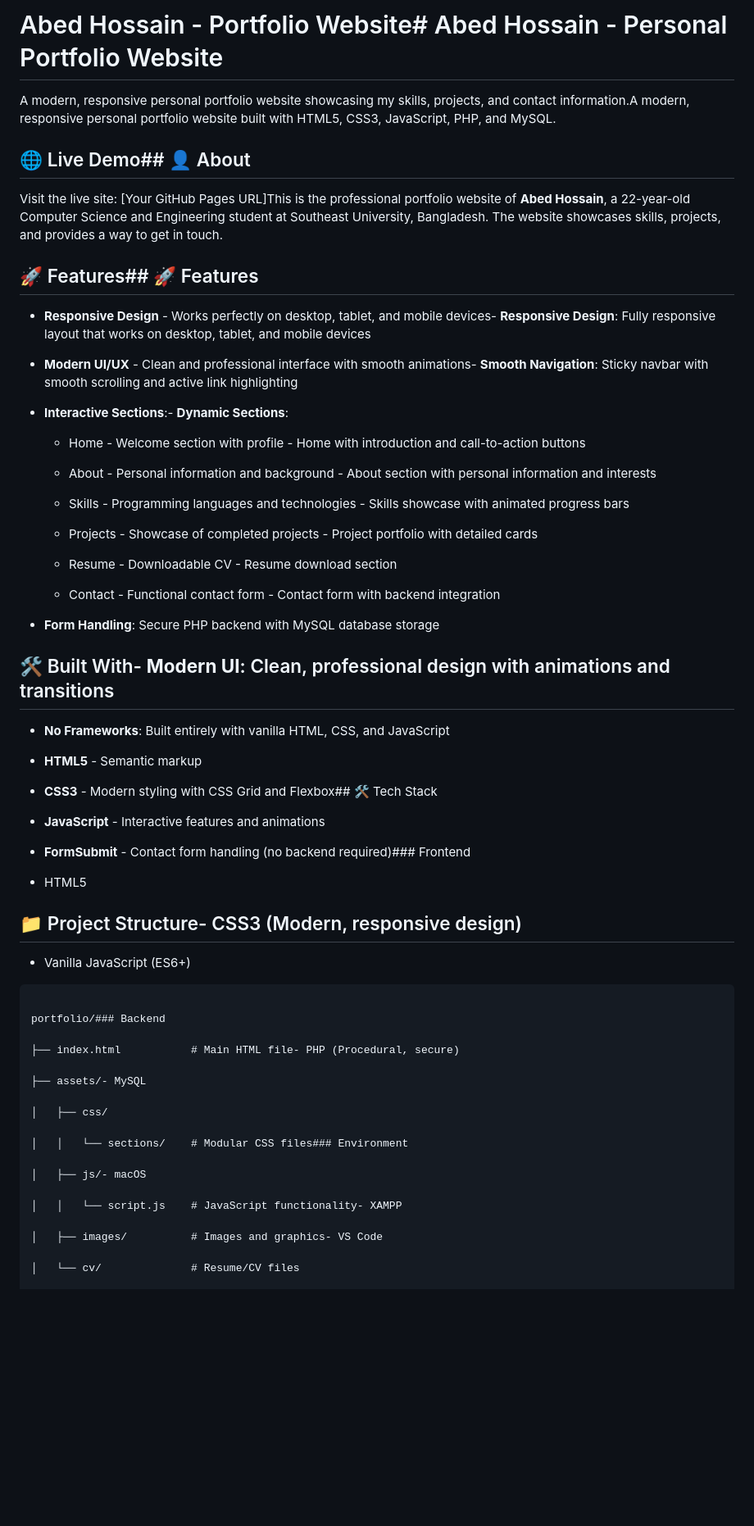
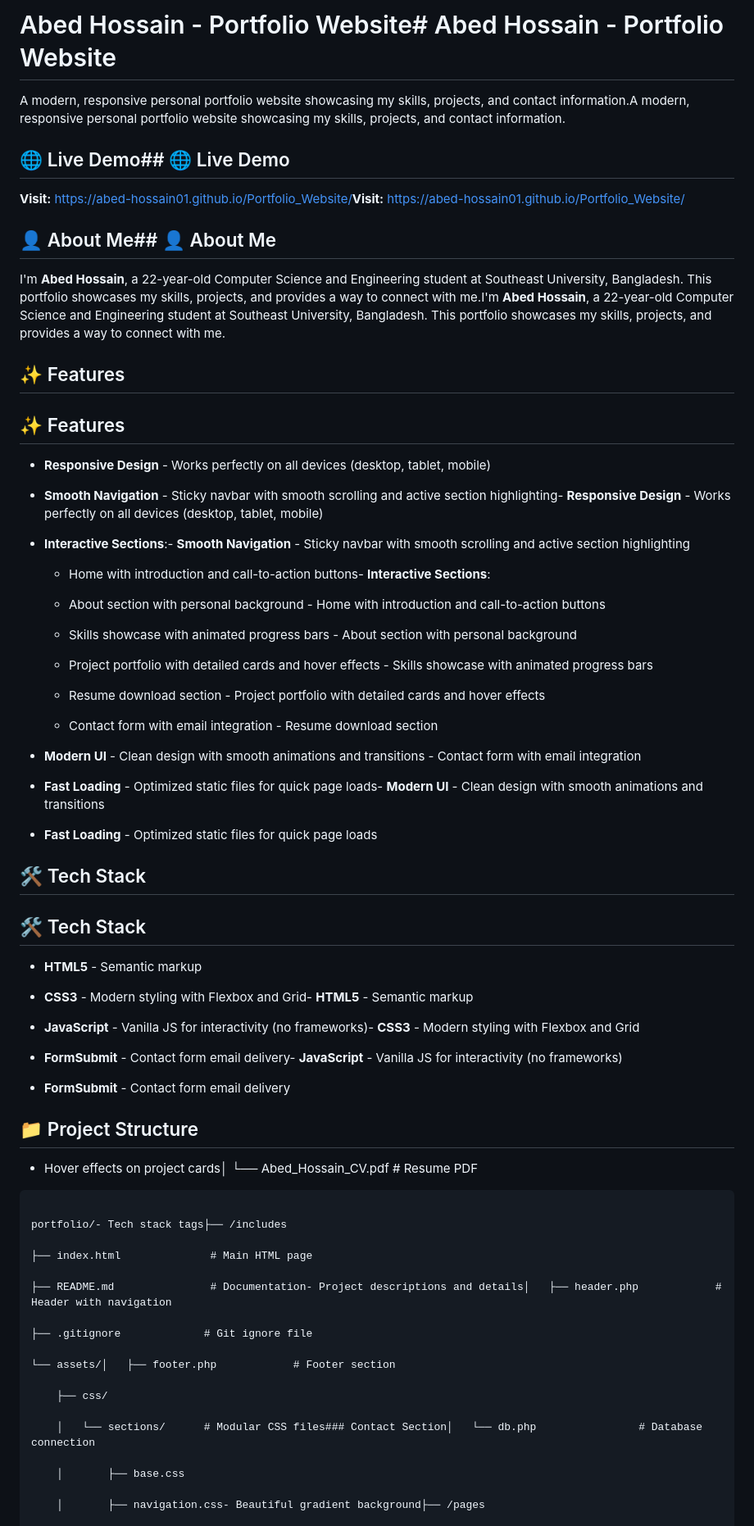
Before and after one commit to Abed-Hossain01/Portfolio_Website, a Markdown page: README.md, the part around one of its changes. Shown at 82% size. Drawn GitHub-style; blank space fills up the shorter version.

Commit message:
Update README - Clean documentation for static website

````diff
--- a/README.md
+++ b/README.md
@@ -1,78 +1,90 @@
-# Abed Hossain - Portfolio Website# Abed Hossain - Personal Portfolio Website
+# Abed Hossain - Portfolio Website# Abed Hossain - Portfolio Website
 
 
 
-A modern, responsive personal portfolio website showcasing my skills, projects, and contact information.A modern, responsive personal portfolio website built with HTML5, CSS3, JavaScript, PHP, and MySQL.
+A modern, responsive personal portfolio website showcasing my skills, projects, and contact information.A modern, responsive personal portfolio website showcasing my skills, projects, and contact information.
 
 
 
-## 🌐 Live Demo## 👤 About
+## 🌐 Live Demo## 🌐 Live Demo
 
 
 
-Visit the live site: [Your GitHub Pages URL]This is the professional portfolio website of **Abed Hossain**, a 22-year-old Computer Science and Engineering student at Southeast University, Bangladesh. The website showcases skills, projects, and provides a way to get in touch.
+**Visit:** [https://abed-hossain01.github.io/Portfolio_Website/](https://abed-hossain01.github.io/Portfolio_Website/)**Visit:** [https://abed-hossain01.github.io/Portfolio_Website/](https://abed-hossain01.github.io/Portfolio_Website/)
 
 
 
-## 🚀 Features## 🚀 Features
+## 👤 About Me## 👤 About Me
 
 
 
-- **Responsive Design** - Works perfectly on desktop, tablet, and mobile devices- **Responsive Design**: Fully responsive layout that works on desktop, tablet, and mobile devices
+I'm **Abed Hossain**, a 22-year-old Computer Science and Engineering student at Southeast University, Bangladesh. This portfolio showcases my skills, projects, and provides a way to connect with me.I'm **Abed Hossain**, a 22-year-old Computer Science and Engineering student at Southeast University, Bangladesh. This portfolio showcases my skills, projects, and provides a way to connect with me.
 
-- **Modern UI/UX** - Clean and professional interface with smooth animations- **Smooth Navigation**: Sticky navbar with smooth scrolling and active link highlighting
 
-- **Interactive Sections**:- **Dynamic Sections**:
 
-  - Home - Welcome section with profile  - Home with introduction and call-to-action buttons
+## ✨ Features
 
-  - About - Personal information and background  - About section with personal information and interests
+## ✨ Features
 
-  - Skills - Programming languages and technologies  - Skills showcase with animated progress bars
+- **Responsive Design** - Works perfectly on all devices (desktop, tablet, mobile)
 
-  - Projects - Showcase of completed projects  - Project portfolio with detailed cards
+- **Smooth Navigation** - Sticky navbar with smooth scrolling and active section highlighting- **Responsive Design** - Works perfectly on all devices (desktop, tablet, mobile)
 
-  - Resume - Downloadable CV  - Resume download section
+- **Interactive Sections**:- **Smooth Navigation** - Sticky navbar with smooth scrolling and active section highlighting
 
-  - Contact - Functional contact form  - Contact form with backend integration
+  - Home with introduction and call-to-action buttons- **Interactive Sections**:
 
-- **Form Handling**: Secure PHP backend with MySQL database storage
+  - About section with personal background  - Home with introduction and call-to-action buttons
 
-## 🛠️ Built With- **Modern UI**: Clean, professional design with animations and transitions
+  - Skills showcase with animated progress bars  - About section with personal background
 
-- **No Frameworks**: Built entirely with vanilla HTML, CSS, and JavaScript
+  - Project portfolio with detailed cards and hover effects  - Skills showcase with animated progress bars
+
+  - Resume download section  - Project portfolio with detailed cards and hover effects
+
+  - Contact form with email integration  - Resume download section
+
+- **Modern UI** - Clean design with smooth animations and transitions  - Contact form with email integration
+
+- **Fast Loading** - Optimized static files for quick page loads- **Modern UI** - Clean design with smooth animations and transitions
+
+- **Fast Loading** - Optimized static files for quick page loads
+
+## 🛠️ Tech Stack
+
+## 🛠️ Tech Stack
 
 - **HTML5** - Semantic markup
 
-- **CSS3** - Modern styling with CSS Grid and Flexbox## 🛠️ Tech Stack
+- **CSS3** - Modern styling with Flexbox and Grid- **HTML5** - Semantic markup
 
-- **JavaScript** - Interactive features and animations
+- **JavaScript** - Vanilla JS for interactivity (no frameworks)- **CSS3** - Modern styling with Flexbox and Grid
 
-- **FormSubmit** - Contact form handling (no backend required)### Frontend
+- **FormSubmit** - Contact form email delivery- **JavaScript** - Vanilla JS for interactivity (no frameworks)
 
-- HTML5
+- **FormSubmit** - Contact form email delivery
 
-## 📁 Project Structure- CSS3 (Modern, responsive design)
+## 📁 Project Structure
 
-- Vanilla JavaScript (ES6+)
+- Hover effects on project cards│       └── Abed_Hossain_CV.pdf  # Resume PDF
 
 ```
 
-portfolio/### Backend
+portfolio/- Tech stack tags├── /includes
 
-├── index.html           # Main HTML file- PHP (Procedural, secure)
+├── index.html              # Main HTML page
 
-├── assets/- MySQL
+├── README.md               # Documentation- Project descriptions and details│   ├── header.php            # Header with navigation
 
-│   ├── css/
+├── .gitignore             # Git ignore file
 
-│   │   └── sections/    # Modular CSS files### Environment
+└── assets/│   ├── footer.php            # Footer section
 
-│   ├── js/- macOS
+    ├── css/
 
-│   │   └── script.js    # JavaScript functionality- XAMPP
+    │   └── sections/      # Modular CSS files### Contact Section│   └── db.php                # Database connection
 
-│   ├── images/          # Images and graphics- VS Code
+    │       ├── base.css
 
-│   └── cv/              # Resume/CV files
+    │       ├── navigation.css- Beautiful gradient background├── /pages
 
````
Also changed, not shown: other parts of README.md (+240 -127 lines).
